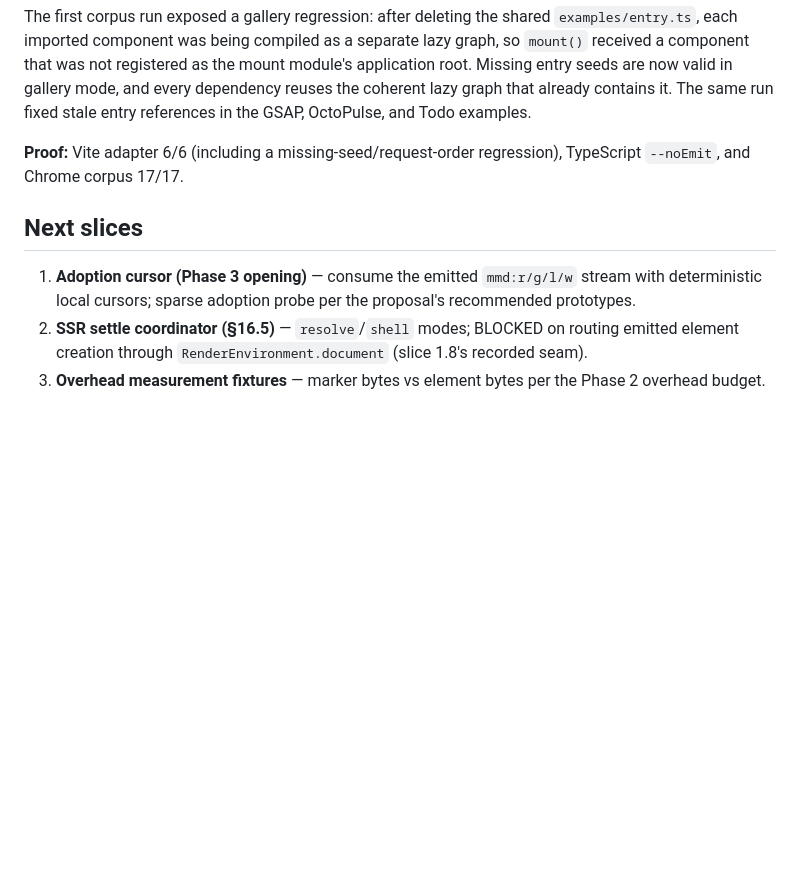
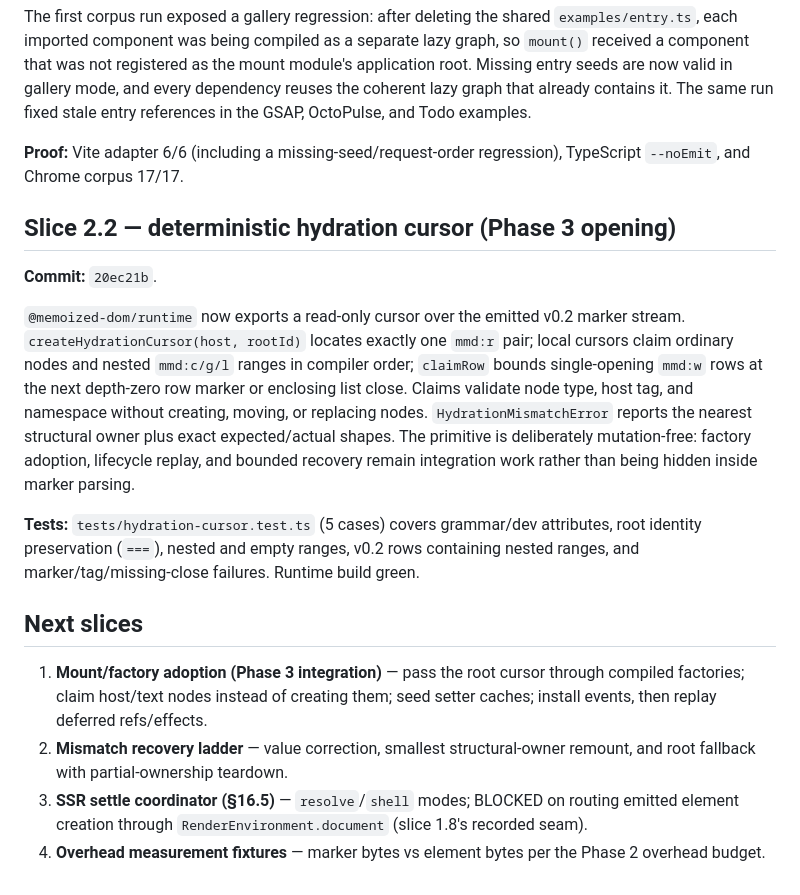
Before and after one commit to snrraptopack/memo-exp, a Markdown page: ssr.md, the part around the change. GitHub-like rendering; blank space fills up the shorter version.

Commit message:
docs(ssr): log Phase 3 cursor and adoption frontier

```diff
--- a/ssr.md
+++ b/ssr.md
@@ -569,13 +569,35 @@ OctoPulse, and Todo examples.
 **Proof:** Vite adapter 6/6 (including a missing-seed/request-order
 regression), TypeScript `--noEmit`, and Chrome corpus 17/17.
 
+## Slice 2.2 — deterministic hydration cursor (Phase 3 opening)
+
+**Commit:** `20ec21b`.
+
+`@memoized-dom/runtime` now exports a read-only cursor over the emitted v0.2
+marker stream. `createHydrationCursor(host, rootId)` locates exactly one
+`mmd:r` pair; local cursors claim ordinary nodes and nested `mmd:c/g/l`
+ranges in compiler order; `claimRow` bounds single-opening `mmd:w` rows at
+the next depth-zero row marker or enclosing list close. Claims validate node
+type, host tag, and namespace without creating, moving, or replacing nodes.
+`HydrationMismatchError` reports the nearest structural owner plus exact
+expected/actual shapes. The primitive is deliberately mutation-free:
+factory adoption, lifecycle replay, and bounded recovery remain integration
+work rather than being hidden inside marker parsing.
+
+**Tests:** `tests/hydration-cursor.test.ts` (5 cases) covers grammar/dev
+attributes, root identity preservation (`===`), nested and empty ranges,
+v0.2 rows containing nested ranges, and marker/tag/missing-close failures.
+Runtime build green.
+
 ## Next slices
 
-1. **Adoption cursor (Phase 3 opening)** — consume the emitted `mmd:r/g/l/w`
-   stream with deterministic local cursors; sparse adoption probe per the
-   proposal's recommended prototypes.
-2. **SSR settle coordinator (§16.5)** — `resolve`/`shell` modes; BLOCKED on
+1. **Mount/factory adoption (Phase 3 integration)** — pass the root cursor
+   through compiled factories; claim host/text nodes instead of creating
+   them; seed setter caches; install events, then replay deferred refs/effects.
+2. **Mismatch recovery ladder** — value correction, smallest structural-owner
+   remount, and root fallback with partial-ownership teardown.
+3. **SSR settle coordinator (§16.5)** — `resolve`/`shell` modes; BLOCKED on
    routing emitted element creation through `RenderEnvironment.document`
    (slice 1.8's recorded seam).
-3. **Overhead measurement fixtures** — marker bytes vs element bytes per
+4. **Overhead measurement fixtures** — marker bytes vs element bytes per
    the Phase 2 overhead budget.
```
